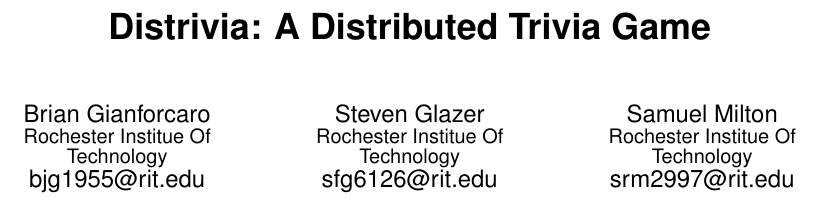
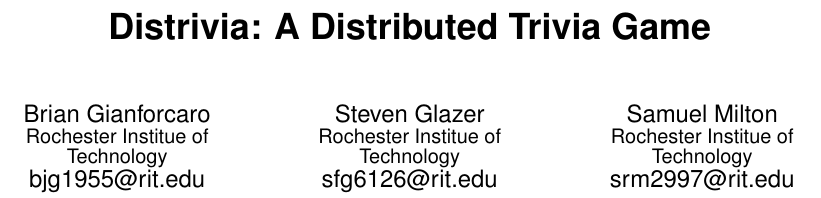
Before and after one commit to bgianfo/distributed-systems, a LaTeX paper (papers/phase-zero/paper.tex): part of the page, cut so that both start at the same text. Compiled offline with pdfLaTeX.

Commit message:
Lowercased 'of' in RIT label in latex file

```diff
--- a/papers/phase-zero/paper.tex
+++ b/papers/phase-zero/paper.tex
@@ -36,15 +36,15 @@
 \author{
 \alignauthor
 Brian Gianforcaro \\
-       \affaddr{Rochester Institue Of Technology}\\
+       \affaddr{Rochester Institue of Technology}\\
        \email{bjg1955@rit.edu}
 \alignauthor
 Steven Glazer \\
-       \affaddr{Rochester Institue Of Technology}\\
+       \affaddr{Rochester Institue of Technology}\\
        \email{sfg6126@rit.edu}
 \alignauthor
 Samuel Milton \\
-       \affaddr{Rochester Institue Of Technology}\\
+       \affaddr{Rochester Institue of Technology}\\
        \email{srm2997@rit.edu}
 }
 \maketitle
```
